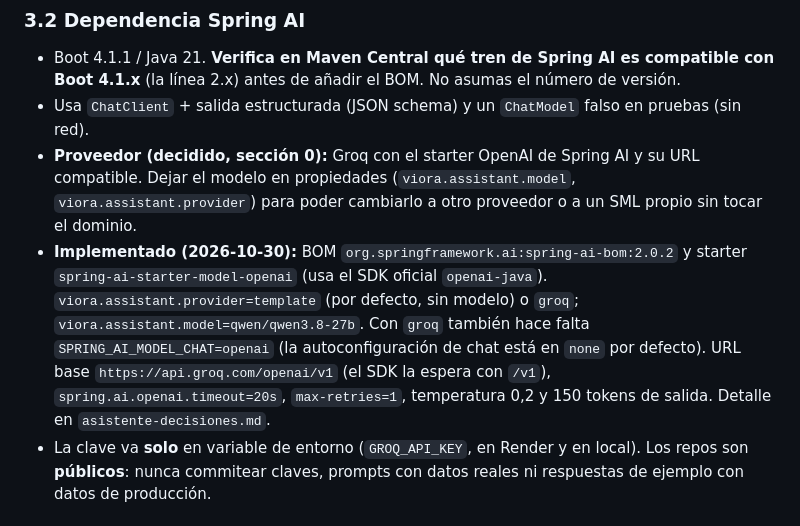
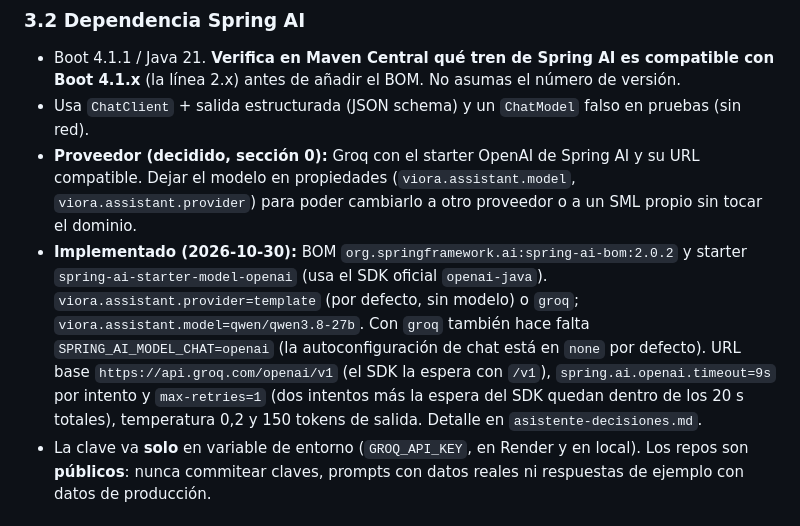
Before and after one commit to upc-pre-1acc0238-2620-4951-arcadiadevs/viora-platform, a Markdown page: docs/viora-asistente-spring-ai-contrato.md, the part around the change. Rendered like a GitHub page.

```diff
--- a/docs/viora-asistente-spring-ai-contrato.md
+++ b/docs/viora-asistente-spring-ai-contrato.md
@@ -90,7 +90,7 @@ platform/assistant/
 - Boot 4.1.1 / Java 21. **Verifica en Maven Central qué tren de Spring AI es compatible con Boot 4.1.x** (la línea 2.x) antes de añadir el BOM. No asumas el número de versión.
 - Usa `ChatClient` + salida estructurada (JSON schema) y un `ChatModel` falso en pruebas (sin red).
 - **Proveedor (decidido, sección 0):** Groq con el starter OpenAI de Spring AI y su URL compatible. Dejar el modelo en propiedades (`viora.assistant.model`, `viora.assistant.provider`) para poder cambiarlo a otro proveedor o a un SML propio sin tocar el dominio.
-- **Implementado (2026-10-30):** BOM `org.springframework.ai:spring-ai-bom:2.0.2` y starter `spring-ai-starter-model-openai` (usa el SDK oficial `openai-java`). `viora.assistant.provider=template` (por defecto, sin modelo) o `groq`; `viora.assistant.model=qwen/qwen3.8-27b`. Con `groq` también hace falta `SPRING_AI_MODEL_CHAT=openai` (la autoconfiguración de chat está en `none` por defecto). URL base `https://api.groq.com/openai/v1` (el SDK la espera con `/v1`), `spring.ai.openai.timeout=20s`, `max-retries=1`, temperatura 0,2 y 150 tokens de salida. Detalle en `asistente-decisiones.md`.
+- **Implementado (2026-10-30):** BOM `org.springframework.ai:spring-ai-bom:2.0.2` y starter `spring-ai-starter-model-openai` (usa el SDK oficial `openai-java`). `viora.assistant.provider=template` (por defecto, sin modelo) o `groq`; `viora.assistant.model=qwen/qwen3.8-27b`. Con `groq` también hace falta `SPRING_AI_MODEL_CHAT=openai` (la autoconfiguración de chat está en `none` por defecto). URL base `https://api.groq.com/openai/v1` (el SDK la espera con `/v1`), `spring.ai.openai.timeout=9s` por intento y `max-retries=1` (dos intentos más la espera del SDK quedan dentro de los 20 s totales), temperatura 0,2 y 150 tokens de salida. Detalle en `asistente-decisiones.md`.
 - La clave va **solo** en variable de entorno (`GROQ_API_KEY`, en Render y en local). Los repos son **públicos**: nunca commitear claves, prompts con datos reales ni respuestas de ejemplo con datos de producción.
 
 ### 3.3 Principio de diseño: el modelo redacta, el servidor calcula
```
Also changed, not shown: docs/asistente-decisiones.md (+11 -0 lines).
